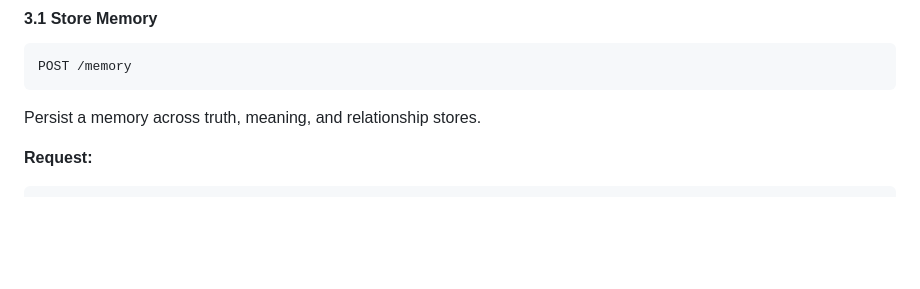
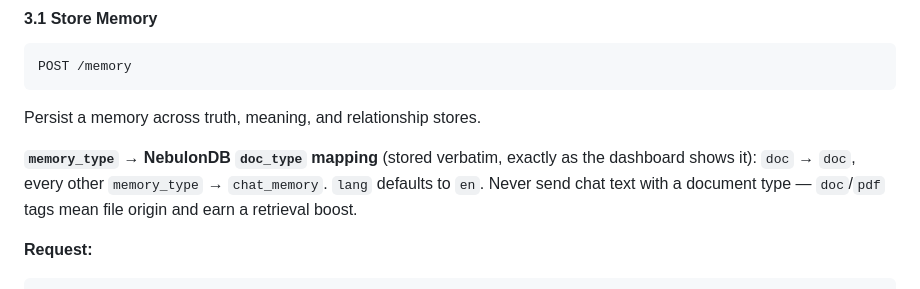
Before and after one commit to sathu08/NebulonMD, a Markdown page: docs/API_ENDPOINTS.md, the part around one of its changes. Drawn GitHub-style; blank space fills up the shorter version.

````diff
--- a/docs/API_ENDPOINTS.md
+++ b/docs/API_ENDPOINTS.md
@@ -137,6 +137,11 @@ POST /memory
 ```
 Persist a memory across truth, meaning, and relationship stores.
 
+**`memory_type` → NebulonDB `doc_type` mapping** (stored verbatim, exactly as
+the dashboard shows it): `doc` → `doc`, every other `memory_type` →
+`chat_memory`. `lang` defaults to `en`. Never send chat text with a document
+type — `doc`/`pdf` tags mean file origin and earn a retrieval boost.
+
 **Request:**
 ```json
 {
````
Also changed, not shown: other parts of docs/API_ENDPOINTS.md (+53 -0 lines).
